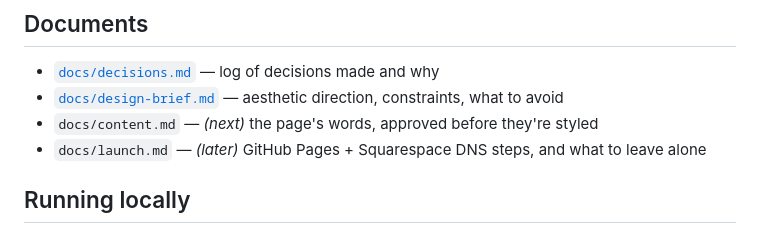
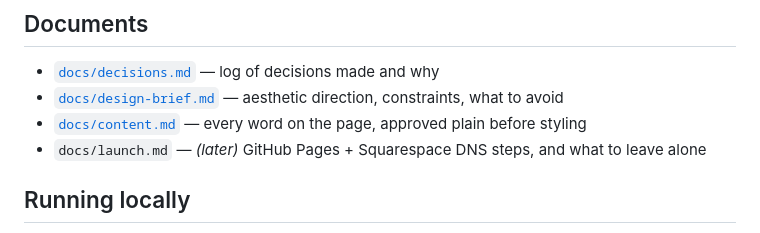
Before and after one commit to PatrickMcC469/wandering_turtle_games, a Markdown page: README.md, the part around the change. Drawn GitHub-style.

```diff
--- a/README.md
+++ b/README.md
@@ -31,7 +31,7 @@ Community work: the [Owyhee Outlaws](https://github.com/PatrickMcC469/owyhee-out
 
 - [`docs/decisions.md`](docs/decisions.md) — log of decisions made and why
 - [`docs/design-brief.md`](docs/design-brief.md) — aesthetic direction, constraints, what to avoid
-- `docs/content.md` — *(next)* the page's words, approved before they're styled
+- [`docs/content.md`](docs/content.md) — every word on the page, approved plain before styling
 - `docs/launch.md` — *(later)* GitHub Pages + Squarespace DNS steps, and what to leave alone
 
 ## Running locally
```
Also changed, not shown: docs/content.md (added, +111 -0 lines).
